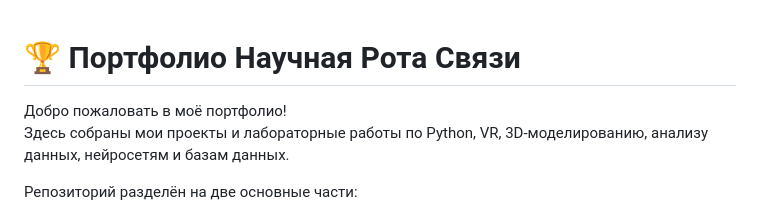
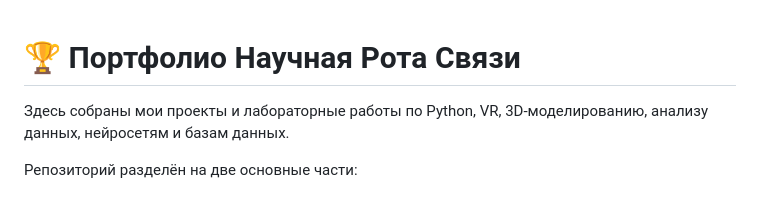
Before and after one commit to AmicumTuum/PortfolioNR, a Markdown page: README.md, the part around the change. Drawn GitHub-style.

```diff
--- a/README.md
+++ b/README.md
@@ -1,6 +1,5 @@
 # 🏆 Портфолио Научная Рота Связи
 
-Добро пожаловать в моё портфолио!
 Здесь собраны мои проекты и лабораторные работы по Python, VR, 3D-моделированию, анализу данных, нейросетям и базам данных.
 
 Репозиторий разделён на две основные части:
```
